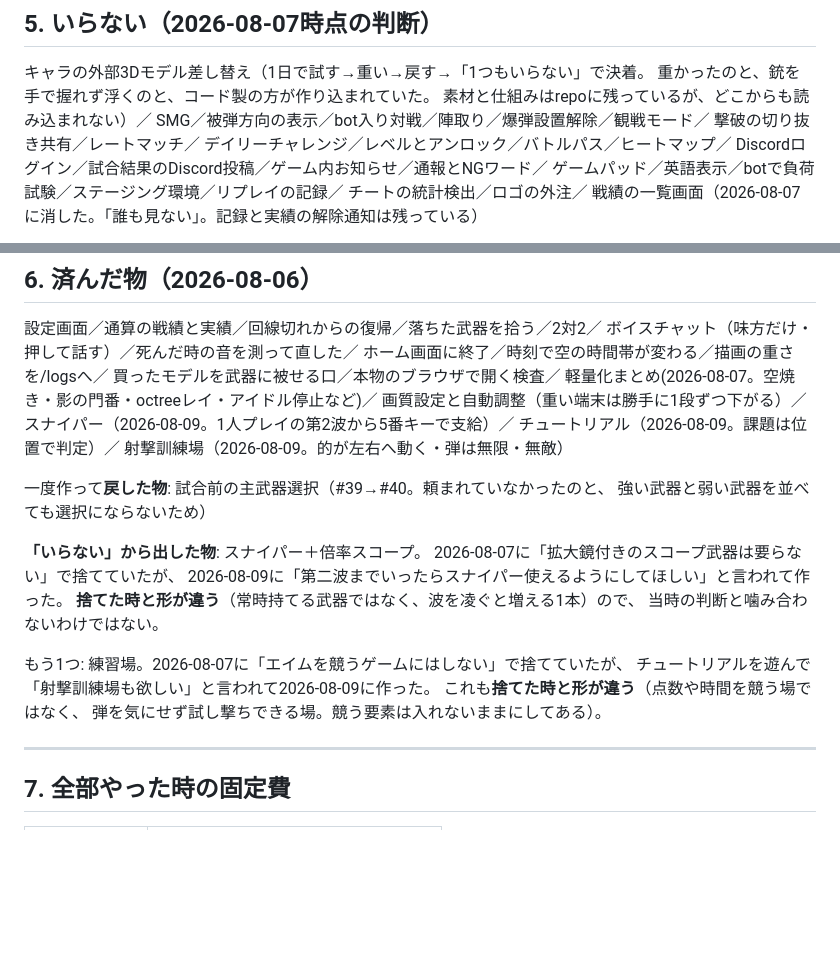
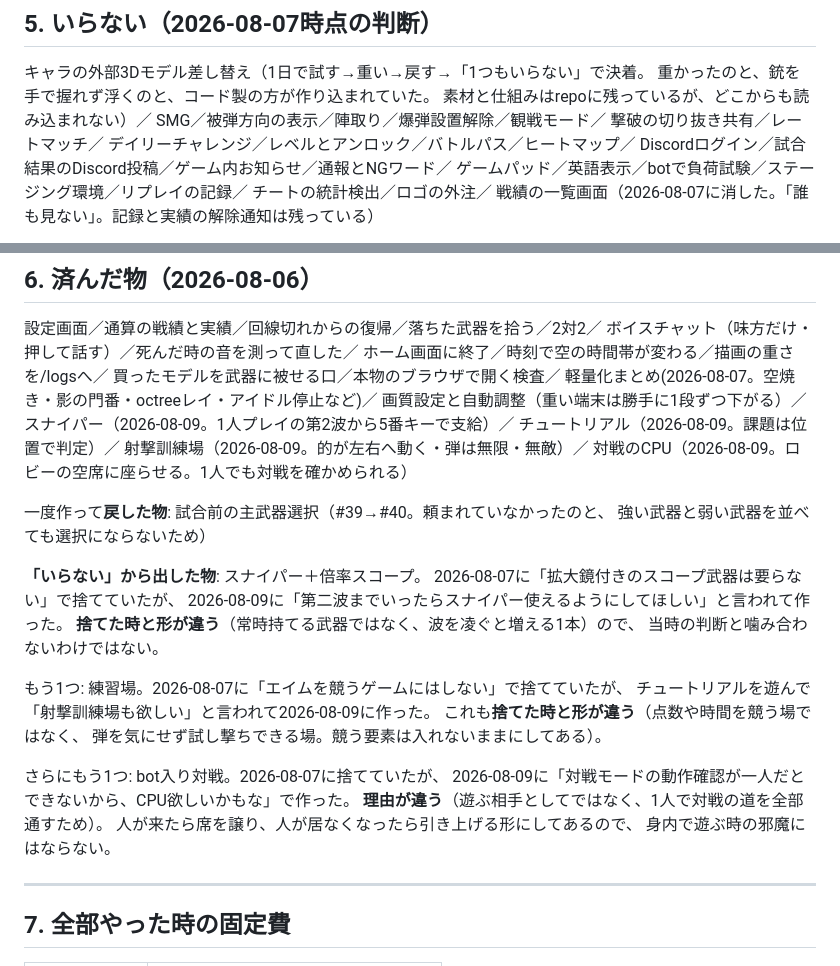
Before and after one commit to Reiginal/fps, a Markdown page: やりたいこと.md, 2 parts joined by grey strips. GitHub-like rendering; blank space fills up the shorter version.

Commit message:
update: CPUをいらないから出して、探す表にも足した

```diff
--- a/やりたいこと.md
+++ b/やりたいこと.md
@@ -158,7 +158,7 @@
 キャラの外部3Dモデル差し替え（1日で試す→重い→戻す→「1つもいらない」で決着。
 重かったのと、銃を手で握れず浮くのと、コード製の方が作り込まれていた。
 素材と仕組みはrepoに残っているが、どこからも読み込まれない）／
-SMG／被弾方向の表示／bot入り対戦／陣取り／爆弾設置解除／観戦モード／
+SMG／被弾方向の表示／陣取り／爆弾設置解除／観戦モード／
 撃破の切り抜き共有／レートマッチ／
 デイリーチャレンジ／レベルとアンロック／バトルパス／ヒートマップ／
 Discordログイン／試合結果のDiscord投稿／ゲーム内お知らせ／通報とNGワード／
@@ -180,7 +180,8 @@ Discordログイン／試合結果のDiscord投稿／ゲーム内お知らせ／
 画質設定と自動調整（重い端末は勝手に1段ずつ下がる）／
 スナイパー（2026-08-09。1人プレイの第2波から5番キーで支給）／
 チュートリアル（2026-08-09。課題は位置で判定）／
-射撃訓練場（2026-08-09。的が左右へ動く・弾は無限・無敵）
+射撃訓練場（2026-08-09。的が左右へ動く・弾は無限・無敵）／
+対戦のCPU（2026-08-09。ロビーの空席に座らせる。1人でも対戦を確かめられる）
 
 一度作って**戻した物**: 試合前の主武器選択（#39→#40。頼まれていなかったのと、
 強い武器と弱い武器を並べても選択にならないため）
@@ -196,6 +197,12 @@ Discordログイン／試合結果のDiscord投稿／ゲーム内お知らせ／
 これも**捨てた時と形が違う**（点数や時間を競う場ではなく、
 弾を気にせず試し撃ちできる場。競う要素は入れないままにしてある）。
 
+さらにもう1つ: bot入り対戦。2026-08-07に捨てていたが、
+2026-08-09に「対戦モードの動作確認が一人だとできないから、CPU欲しいかもな」で作った。
+**理由が違う**（遊ぶ相手としてではなく、1人で対戦の道を全部通すため）。
+人が来たら席を譲り、人が居なくなったら引き上げる形にしてあるので、
+身内で遊ぶ時の邪魔にはならない。
+
 ---
 
 ## 7. 全部やった時の固定費
```
Also changed, not shown: CLAUDE.md (+1 -0 lines).
